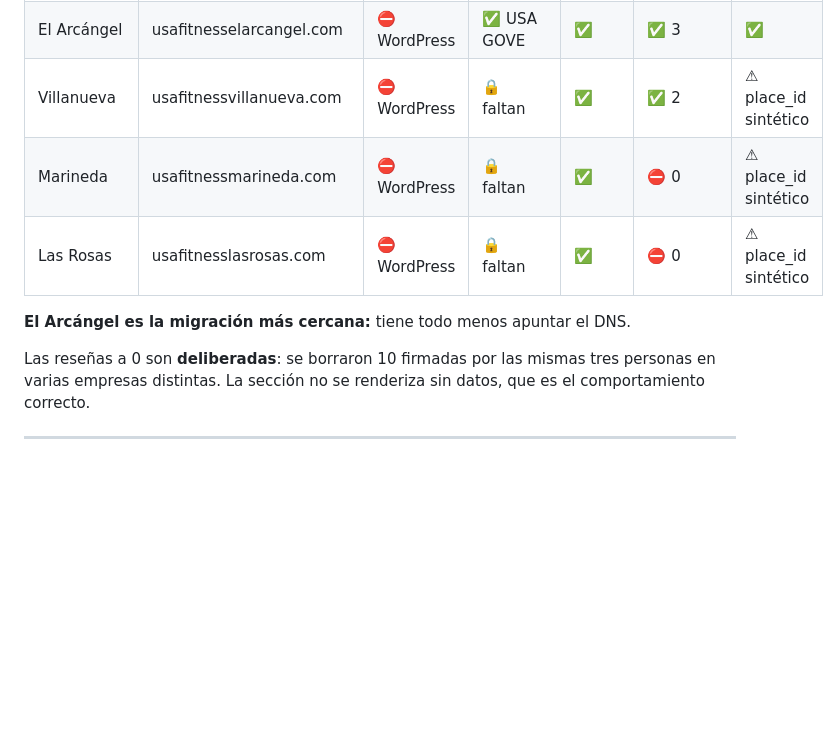
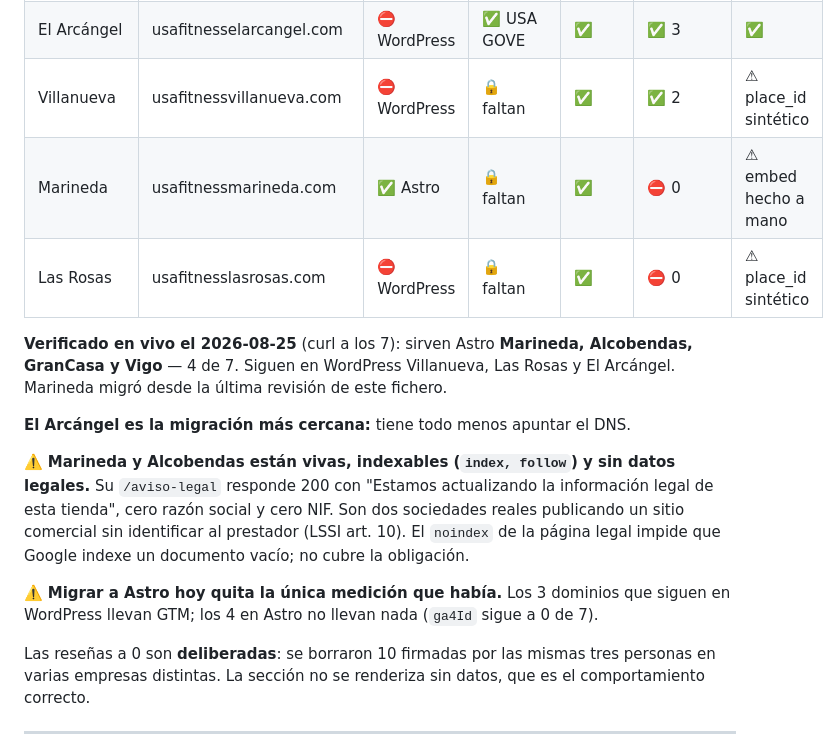
Before and after one commit to tottimilan/usafitness, a Markdown page: memory/02-current-state.md, the part around the change. Drawn GitHub-style; blank space fills up the shorter version.

```diff
--- a/memory/02-current-state.md
+++ b/memory/02-current-state.md
@@ -28,10 +28,16 @@ Sistema de plantillas y secciones que genera una landing por **tienda física de
 | GranCasa | usafitnessgrancasa.com | ✅ Astro | ✅ USA GOVE | 🔒 faltan | ⛔ 0 | 🔒 sin dar de alta |
 | El Arcángel | usafitnesselarcangel.com | ⛔ WordPress | ✅ USA GOVE | ✅ | ✅ 3 | ✅ |
 | Villanueva | usafitnessvillanueva.com | ⛔ WordPress | 🔒 faltan | ✅ | ✅ 2 | ⚠ place_id sintético |
-| Marineda | usafitnessmarineda.com | ⛔ WordPress | 🔒 faltan | ✅ | ⛔ 0 | ⚠ place_id sintético |
+| Marineda | usafitnessmarineda.com | ✅ Astro | 🔒 faltan | ✅ | ⛔ 0 | ⚠ embed hecho a mano |
 | Las Rosas | usafitnesslasrosas.com | ⛔ WordPress | 🔒 faltan | ✅ | ⛔ 0 | ⚠ place_id sintético |
 
+**Verificado en vivo el 2026-08-25** (curl a los 7): sirven Astro **Marineda, Alcobendas, GranCasa y Vigo** — 4 de 7. Siguen en WordPress Villanueva, Las Rosas y El Arcángel. Marineda migró desde la última revisión de este fichero.
+
 **El Arcángel es la migración más cercana:** tiene todo menos apuntar el DNS.
+
+⚠️ **Marineda y Alcobendas están vivas, indexables (`index, follow`) y sin datos legales.** Su `/aviso-legal` responde 200 con "Estamos actualizando la información legal de esta tienda", cero razón social y cero NIF. Son dos sociedades reales publicando un sitio comercial sin identificar al prestador (LSSI art. 10). El `noindex` de la página legal impide que Google indexe un documento vacío; no cubre la obligación.
+
+⚠️ **Migrar a Astro hoy quita la única medición que había.** Los 3 dominios que siguen en WordPress llevan GTM; los 4 en Astro no llevan nada (`ga4Id` sigue a 0 de 7).
 
 Las reseñas a 0 son **deliberadas**: se borraron 10 firmadas por las mismas tres personas en varias empresas distintas. La sección no se renderiza sin datos, que es el comportamiento correcto.
 
```
Also changed, not shown: docs/adr/0001-phase-gate-iteration-launch.md (added, +201 -0 lines).
